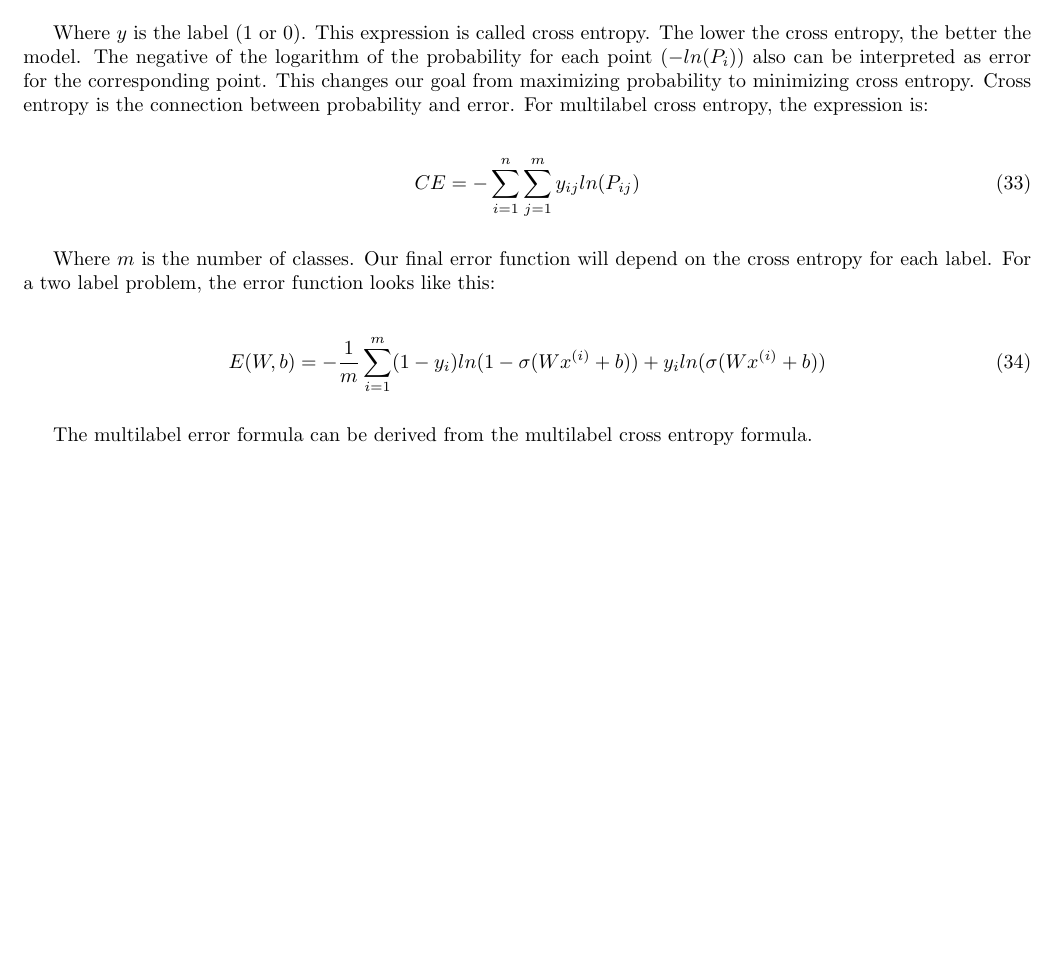
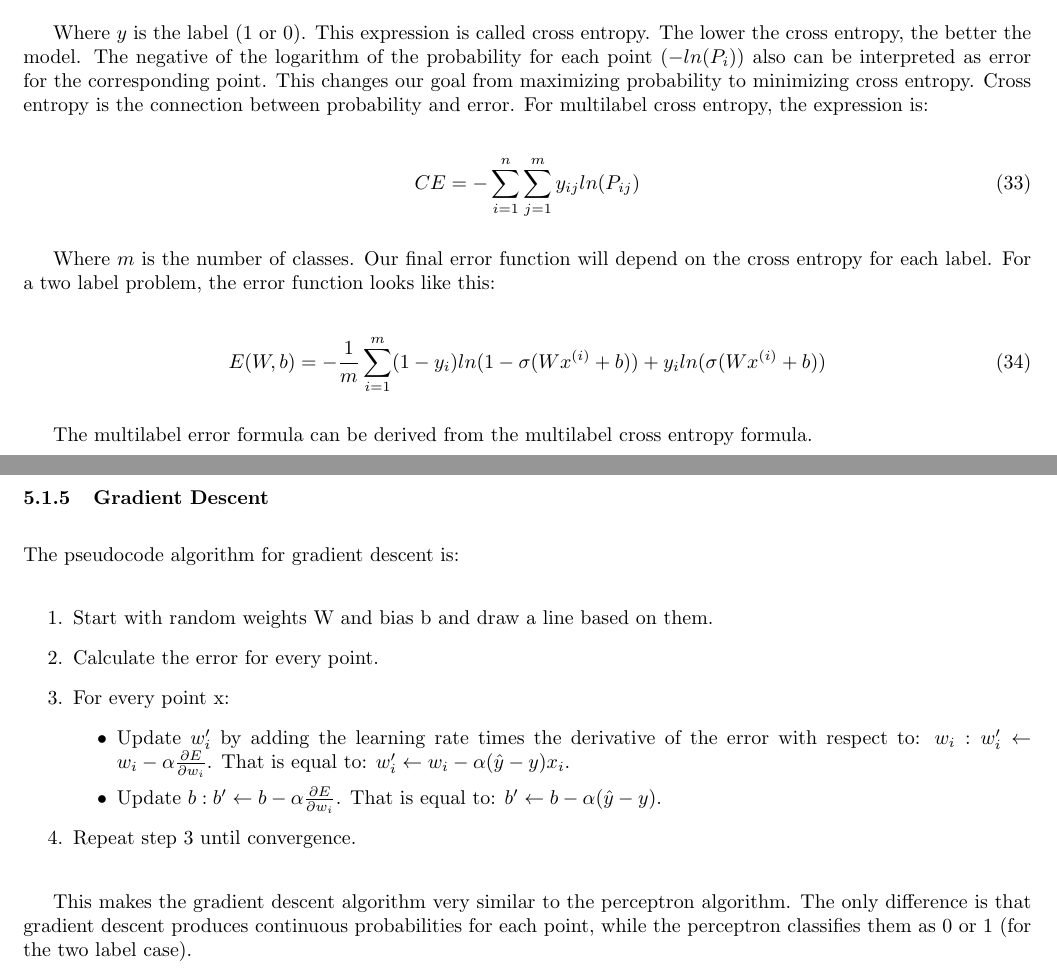
Before and after one commit to rossrco/lectures, a LaTeX document (udacity/machine_learning.tex): part of page 16 of 16 before the commit and two parts of pages 17 and 18 of 18 after it, the two joined at a grey line, cut so that both start at the same text, the shorter picture padded with empty space. Compiled offline with pdfLaTeX.

Commit message:
add neural networks part 7

```diff
--- a/udacity/machine_learning.tex
+++ b/udacity/machine_learning.tex
@@ -660,4 +660,21 @@ Where $m$ is the number of classes. Our final error function will depend on the
 
 The multilabel error formula can be derived from the multilabel cross entropy formula.
 
+\subsubsection{Gradient Descent}
+The pseudocode algorithm for gradient descent is:
+
+\begin{enumerate}
+  \item Start with random weights W and bias b and draw a line based on them.
+  \item Calculate the error for every point.
+  \item For every point x:
+  \begin{itemize}
+    \item Update $w_i'$ by adding the learning rate times the derivative of the error with respect to: $w_i : w_i' \leftarrow w_i - \alpha \frac{\partial E}{\partial w_i}$. That is equal to: $w_i' \leftarrow w_i - \alpha (\hat{y} - y) x_i$.
+    \item Update $b : b' \leftarrow b - \alpha \frac{\partial E}{\partial w_i}$. That is equal to: $b' \leftarrow b - \alpha (\hat{y} - y)$.
+  \end{itemize}
+  \item Repeat step 3 until convergence.
+\end{enumerate}
+
+This makes the gradient descent algorithm very similar to the perceptron algorithm. The only difference is that gradient descent produces continuous probabilities for each point, while the perceptron classifies them as 0 or 1 (for the two label case).
+
+
 \end{document}
```
